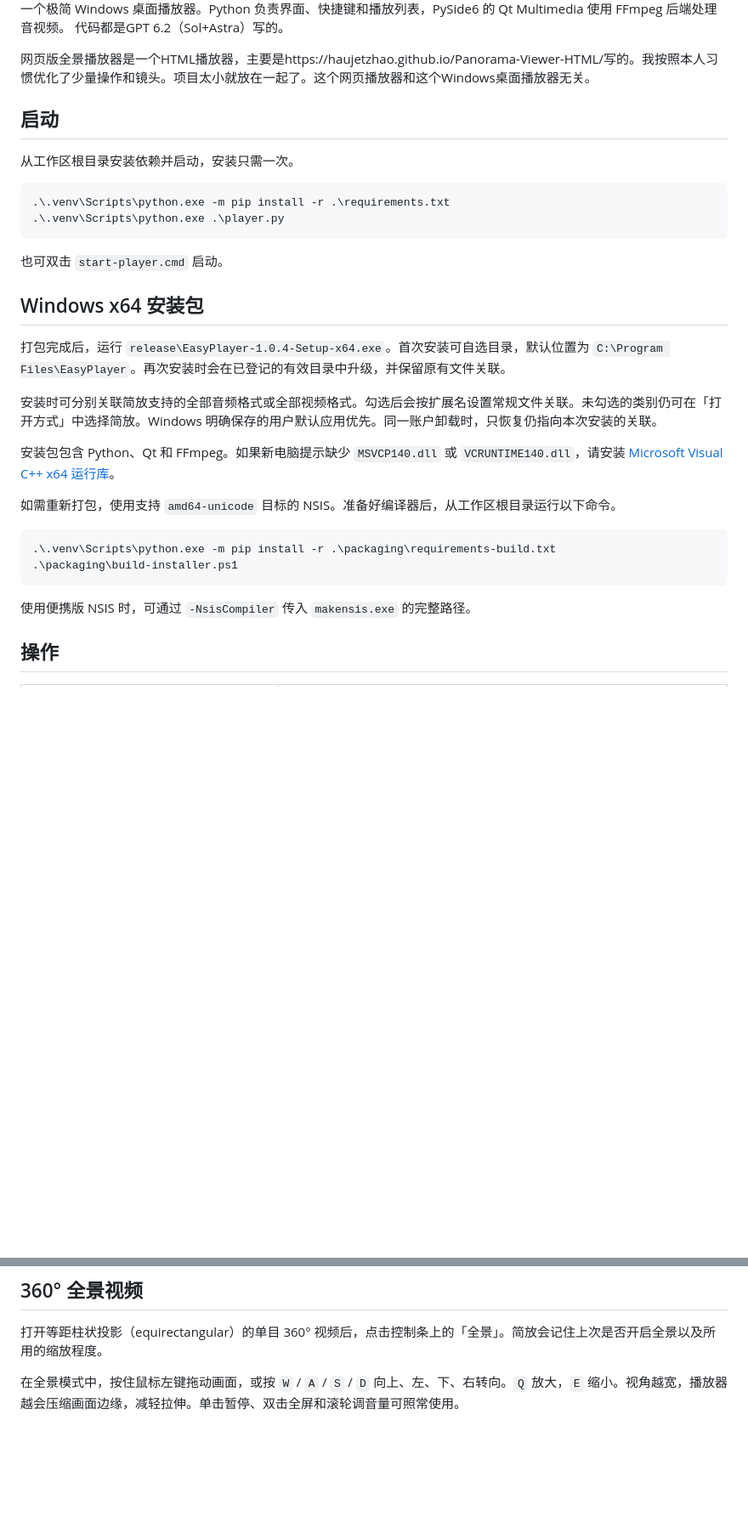
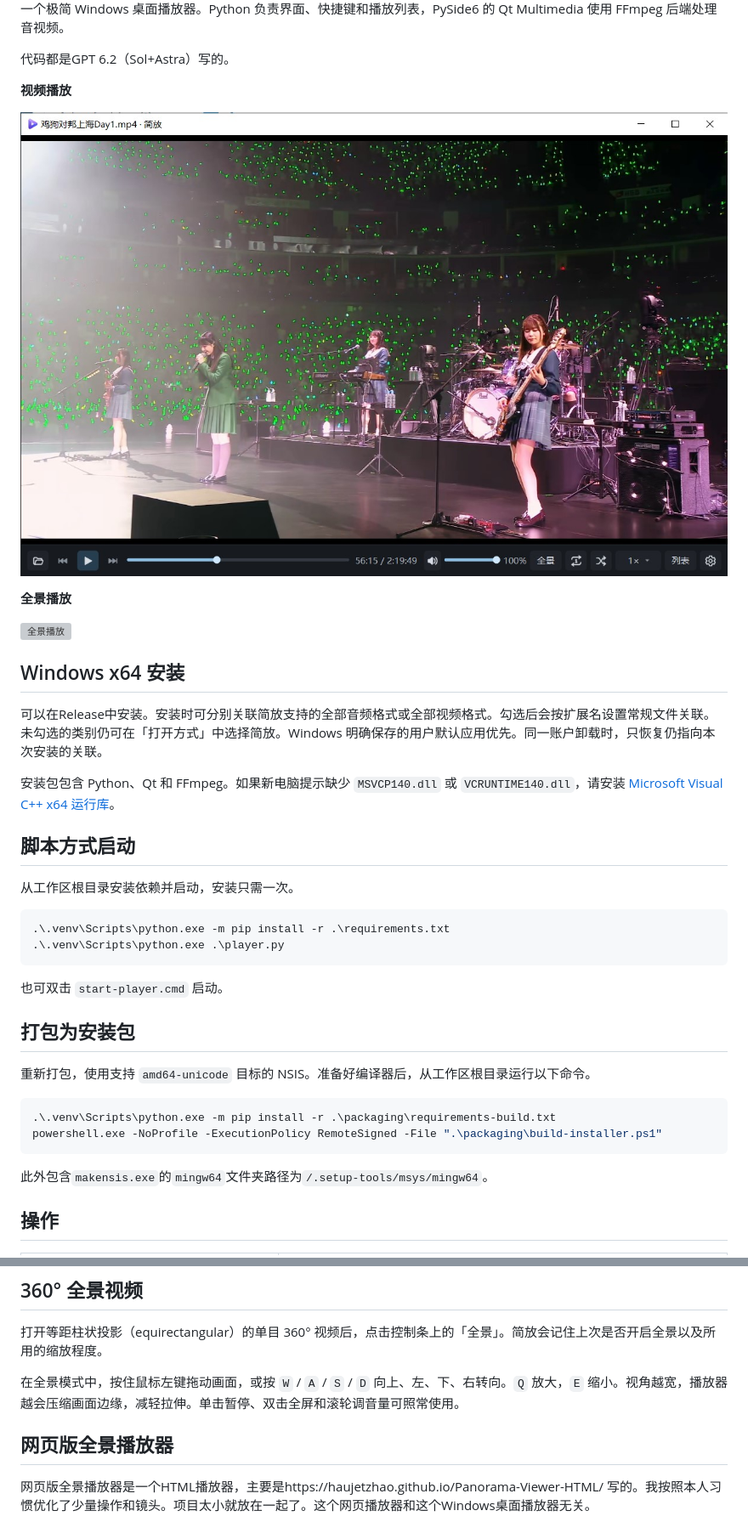
Before and after one commit to ShiShuyang/EasyPlayer, a Markdown page: README.md, 2 parts joined by grey strips. Shown at 85% size. Rendered like a GitHub page; pictures changed too: cover.jpg (added); blank space fills up the shorter version; grey boxes are pictures that could not be loaded.

````diff
--- a/README.md
+++ b/README.md
@@ -3,9 +7,22 @@
 一个极简 Windows 桌面播放器。Python 负责界面、快捷键和播放列表，PySide6 的 Qt Multimedia 使用 FFmpeg 后端处理音视频。
+
 代码都是GPT 6.2（Sol+Astra）写的。
 
-网页版全景播放器是一个HTML播放器，主要是https://haujetzhao.github.io/Panorama-Viewer-HTML/写的。我按照本人习惯优化了少量操作和镜头。项目太小就放在一起了。这个网页播放器和这个Windows桌面播放器无关。
+**视频播放**
 
-## 启动
+![视频播放](cover.jpg)
+
+**全景播放**
+
+![全景播放](cover360.jpg)
+
+
+## Windows x64 安装
+可以在Release中安装。安装时可分别关联简放支持的全部音频格式或全部视频格式。勾选后会按扩展名设置常规文件关联。未勾选的类别仍可在「打开方式」中选择简放。Windows 明确保存的用户默认应用优先。同一账户卸载时，只恢复仍指向本次安装的关联。
+
+安装包包含 Python、Qt 和 FFmpeg。如果新电脑提示缺少 `MSVCP140.dll` 或 `VCRUNTIME140.dll`，请安装 [Microsoft Visual C++ x64 运行库](https://learn.microsoft.com/zh-cn/cpp/windows/latest-supported-vc-redist)。
+
+## 脚本方式启动
 
 从工作区根目录安装依赖并启动，安装只需一次。
 
@@ -16,22 +33,16 @@
 
 也可双击 `start-player.cmd` 启动。
 
-## Windows x64 安装包
+## 打包为安装包
 
-打包完成后，运行 `release\EasyPlayer-1.0.4-Setup-x64.exe`。首次安装可自选目录，默认位置为 `C:\Program Files\EasyPlayer`。再次安装时会在已登记的有效目录中升级，并保留原有文件关联。
-
-安装时可分别关联简放支持的全部音频格式或全部视频格式。勾选后会按扩展名设置常规文件关联。未勾选的类别仍可在「打开方式」中选择简放。Windows 明确保存的用户默认应用优先。同一账户卸载时，只恢复仍指向本次安装的关联。
-
-安装包包含 Python、Qt 和 FFmpeg。如果新电脑提示缺少 `MSVCP140.dll` 或 `VCRUNTIME140.dll`，请安装 [Microsoft Visual C++ x64 运行库](https://learn.microsoft.com/zh-cn/cpp/windows/latest-supported-vc-redist)。
-
-如需重新打包，使用支持 `amd64-unicode` 目标的 NSIS。准备好编译器后，从工作区根目录运行以下命令。
+重新打包，使用支持 `amd64-unicode` 目标的 NSIS。准备好编译器后，从工作区根目录运行以下命令。
 
 ```powershell
 .\.venv\Scripts\python.exe -m pip install -r .\packaging\requirements-build.txt
-.\packaging\build-installer.ps1
+powershell.exe -NoProfile -ExecutionPolicy RemoteSigned -File ".\packaging\build-installer.ps1"
 ```
+此外包含`makensis.exe`的`mingw64`文件夹路径为`/.setup-tools/msys/mingw64`。
 
-使用便携版 NSIS 时，可通过 `-NsisCompiler` 传入 `makensis.exe` 的完整路径。
 
 ## 操作
 
@@ -66,3 +77,6 @@
 打开等距柱状投影（equirectangular）的单目 360° 视频后，点击控制条上的「全景」。简放会记住上次是否开启全景以及所用的缩放程度。
 
 在全景模式中，按住鼠标左键拖动画面，或按 `W` / `A` / `S` / `D` 向上、左、下、右转向。`Q` 放大，`E` 缩小。视角越宽，播放器越会压缩画面边缘，减轻拉伸。单击暂停、双击全屏和滚轮调音量可照常使用。
+
+## 网页版全景播放器
+网页版全景播放器是一个HTML播放器，主要是https://haujetzhao.github.io/Panorama-Viewer-HTML/ 写的。我按照本人习惯优化了少量操作和镜头。项目太小就放在一起了。这个网页播放器和这个Windows桌面播放器无关。
````
Also changed, not shown: other parts of README.md (+4 -0 lines), packaging/verification-1.0.4.md (deleted, +0 -56 lines), 2 other files.
